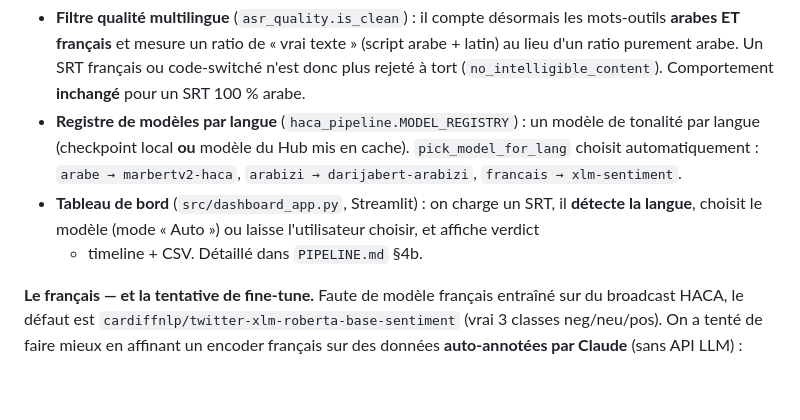
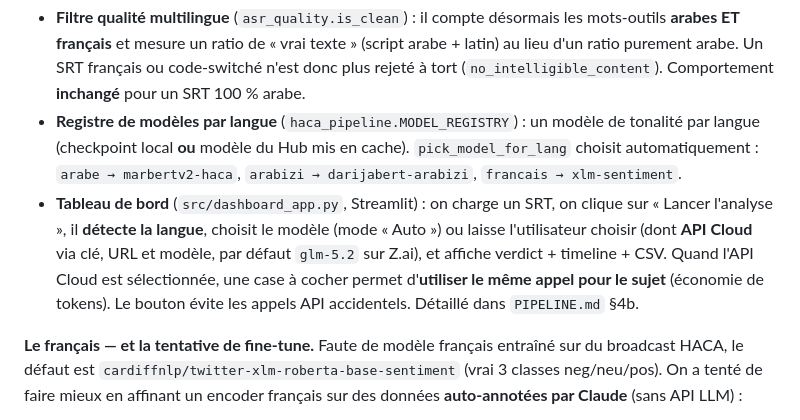
Before and after one commit to MarTCM/haca-nlp-benchmark, a Markdown page: report/GUIDE_COMPLET.md, the part around the change. Drawn GitHub-style; blank space fills up the shorter version.

```diff
--- a/report/GUIDE_COMPLET.md
+++ b/report/GUIDE_COMPLET.md
@@ -190,9 +190,12 @@ caractères arabes :
   langue (checkpoint local **ou** modèle du Hub mis en cache). `pick_model_for_lang` choisit
   automatiquement : `arabe → marbertv2-haca`, `arabizi → darijabert-arabizi`,
   `francais → xlm-sentiment`.
-- **Tableau de bord** (`src/dashboard_app.py`, Streamlit) : on charge un SRT, il **détecte la
-  langue**, choisit le modèle (mode « Auto ») ou laisse l'utilisateur choisir, et affiche verdict
-  + timeline + CSV. Détaillé dans `PIPELINE.md` §4b.
+- **Tableau de bord** (`src/dashboard_app.py`, Streamlit) : on charge un SRT, on clique sur
+  « Lancer l'analyse », il **détecte la langue**, choisit le modèle (mode « Auto ») ou laisse
+  l'utilisateur choisir (dont **API Cloud** via clé, URL et modèle, par défaut `glm-5.2` sur
+  Z.ai), et affiche verdict + timeline + CSV. Quand l'API Cloud est sélectionnée, une case à
+  cocher permet d'**utiliser le même appel pour le sujet** (économie de tokens). Le bouton
+  évite les appels API accidentels. Détaillé dans `PIPELINE.md` §4b.
 
 **Le français — et la tentative de fine-tune.** Faute de modèle français entraîné sur du broadcast
 HACA, le défaut est `cardiffnlp/twitter-xlm-roberta-base-sentiment` (vrai 3 classes neg/neu/pos).
```
Also changed, not shown: report/PIPELINE.md (+14 -1 lines).
